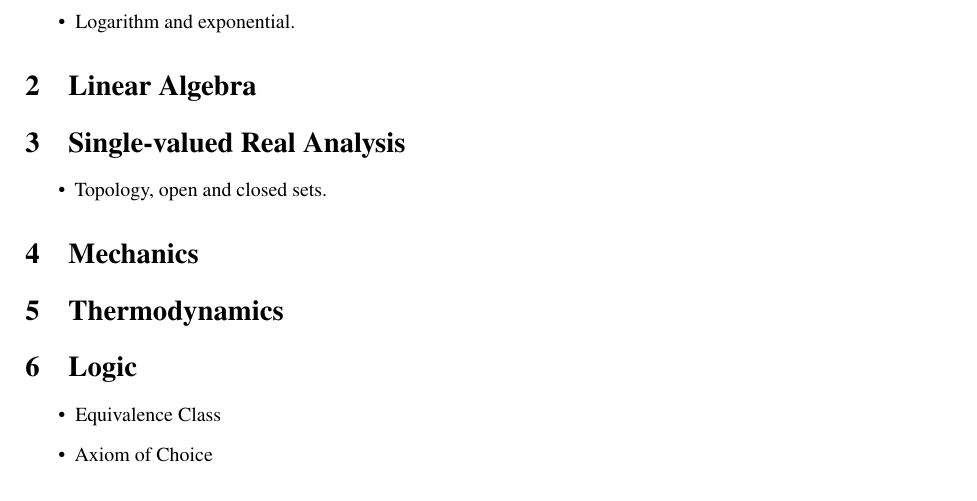
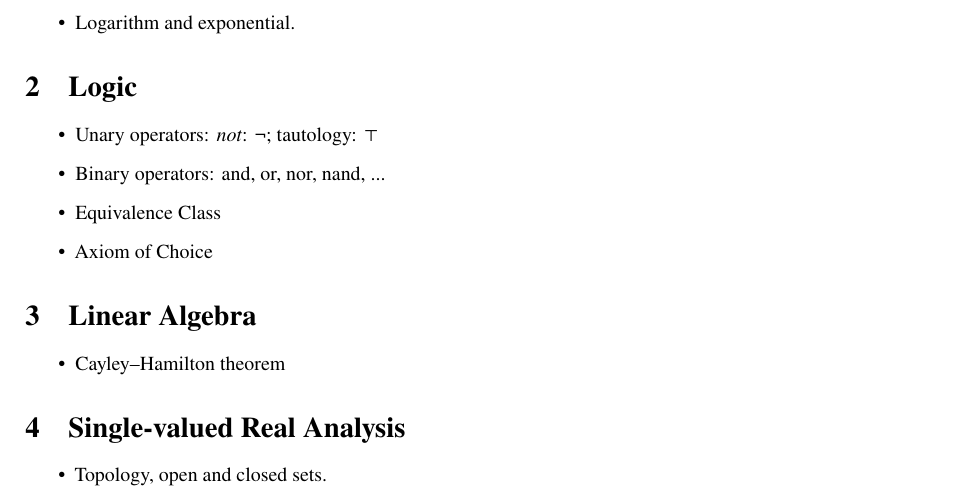
Before and after one commit to ErikPillon/GoodTheoreticalPhysics, a LaTeX paper (GoodPhysics.tex): part of page 1 of 7, cut so that both start at the same text. Compiled offline with pdfLaTeX.

Commit message:
Cayley-Hilbert Theorem and Unary operators

```diff
--- a/GoodPhysics.tex
+++ b/GoodPhysics.tex
@@ -49,18 +49,29 @@ This is a fairly detailed collection of all the subjects, concepts, theorems and
 	\item Powers.
 	\item Logarithm and exponential.
 \end{itemize}
+
+\section{Logic}
+\begin{itemize}
+	\item Unary operators: \emph{not}: \textlnot  ; tautology: $ \top $
+	\item Binary operators: and, or, nor, nand, ...
+	\item Equivalence Class
+	\item Axiom of Choice
+\end{itemize}
+
 \section{Linear Algebra}
+\begin{itemize}
+	\item Cayley–Hamilton theorem
+\end{itemize}
+
 \section{Single-valued Real Analysis}
 \begin{itemize}
 	\item Topology, open and closed sets.
 \end{itemize}
+
 \section{Mechanics}
+
 \section{Thermodynamics}
-\section{Logic}
-\begin{itemize}
-\item Equivalence Class
-\item Axiom of Choice
-\end{itemize}
+
 \section{Algorithms and Computations}
 \begin{itemize}
 	\item Computational cost.
```
Also changed, not shown: GoodPhysics.bbl (added), GoodPhysics.pdf, 11 other files. Lines whose indentation alone changed are shown as unchanged.
